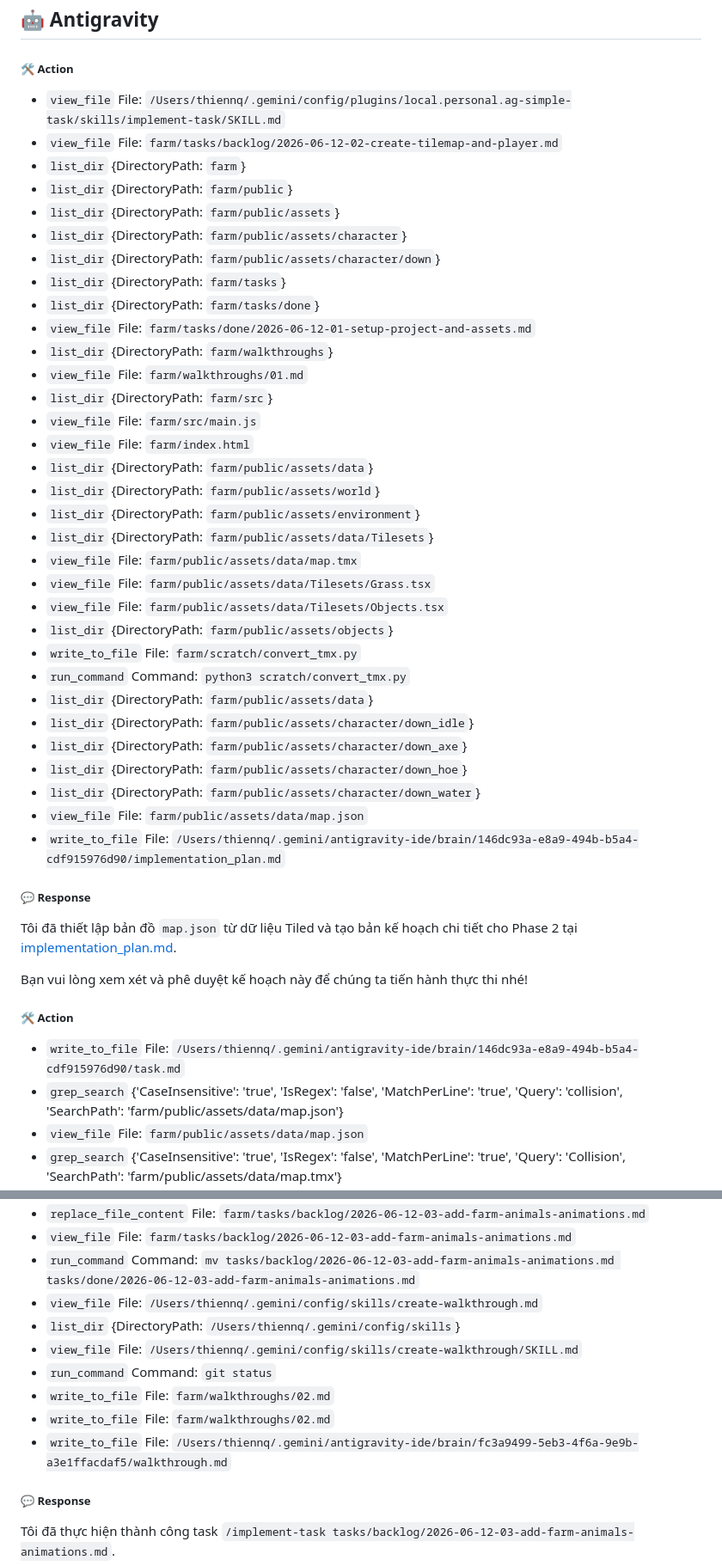
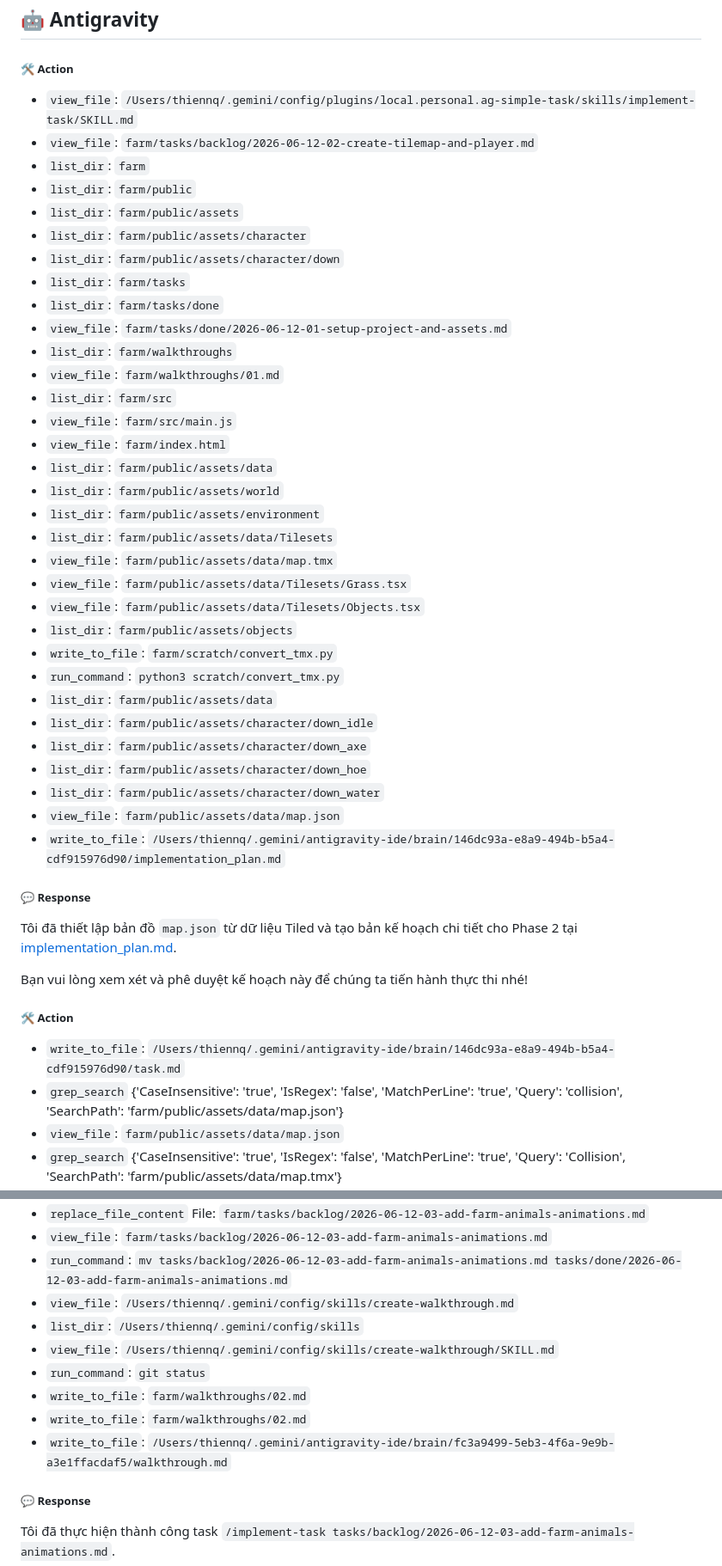
Before and after one commit to thiennq/dat-farm, a Markdown page: chatlog.md, 2 parts joined by grey strips. Shown at 86% size. Rendered like a GitHub page.

```diff
--- a/chatlog.md
+++ b/chatlog.md
@@ -472,38 +472,38 @@ Bạn vui lòng xem xét và phê duyệt kế hoạch này để chúng ta ti
 ## 🤖 Antigravity
 
 ##### 🛠️ Action
-- `view_file` File: `/Users/thiennq/.gemini/config/plugins/local.personal.ag-simple-task/skills/implement-task/SKILL.md`
-- `view_file` File: `farm/tasks/backlog/2026-06-12-02-create-tilemap-and-player.md`
-- `list_dir` {DirectoryPath: `farm`}
-- `list_dir` {DirectoryPath: `farm/public`}
-- `list_dir` {DirectoryPath: `farm/public/assets`}
-- `list_dir` {DirectoryPath: `farm/public/assets/character`}
-- `list_dir` {DirectoryPath: `farm/public/assets/character/down`}
-- `list_dir` {DirectoryPath: `farm/tasks`}
-- `list_dir` {DirectoryPath: `farm/tasks/done`}
-- `view_file` File: `farm/tasks/done/2026-06-12-01-setup-project-and-assets.md`
-- `list_dir` {DirectoryPath: `farm/walkthroughs`}
-- `view_file` File: `farm/walkthroughs/01.md`
-- `list_dir` {DirectoryPath: `farm/src`}
-- `view_file` File: `farm/src/main.js`
-- `view_file` File: `farm/index.html`
-- `list_dir` {DirectoryPath: `farm/public/assets/data`}
-- `list_dir` {DirectoryPath: `farm/public/assets/world`}
-- `list_dir` {DirectoryPath: `farm/public/assets/environment`}
-- `list_dir` {DirectoryPath: `farm/public/assets/data/Tilesets`}
-- `view_file` File: `farm/public/assets/data/map.tmx`
-- `view_file` File: `farm/public/assets/data/Tilesets/Grass.tsx`
-- `view_file` File: `farm/public/assets/data/Tilesets/Objects.tsx`
-- `list_dir` {DirectoryPath: `farm/public/assets/objects`}
-- `write_to_file` File: `farm/scratch/convert_tmx.py`
-- `run_command` Command: `python3 scratch/convert_tmx.py`
-- `list_dir` {DirectoryPath: `farm/public/assets/data`}
-- `list_dir` {DirectoryPath: `farm/public/assets/character/down_idle`}
-- `list_dir` {DirectoryPath: `farm/public/assets/character/down_axe`}
-- `list_dir` {DirectoryPath: `farm/public/assets/character/down_hoe`}
-- `list_dir` {DirectoryPath: `farm/public/assets/character/down_water`}
-- `view_file` File: `farm/public/assets/data/map.json`
-- `write_to_file` File: `/Users/thiennq/.gemini/antigravity-ide/brain/146dc93a-e8a9-494b-b5a4-cdf915976d90/implementation_plan.md`
+- `view_file`: `/Users/thiennq/.gemini/config/plugins/local.personal.ag-simple-task/skills/implement-task/SKILL.md`
+- `view_file`: `farm/tasks/backlog/2026-06-12-02-create-tilemap-and-player.md`
+- `list_dir`: `farm`
+- `list_dir`: `farm/public`
+- `list_dir`: `farm/public/assets`
+- `list_dir`: `farm/public/assets/character`
+- `list_dir`: `farm/public/assets/character/down`
+- `list_dir`: `farm/tasks`
+- `list_dir`: `farm/tasks/done`
+- `view_file`: `farm/tasks/done/2026-06-12-01-setup-project-and-assets.md`
+- `list_dir`: `farm/walkthroughs`
+- `view_file`: `farm/walkthroughs/01.md`
+- `list_dir`: `farm/src`
+- `view_file`: `farm/src/main.js`
+- `view_file`: `farm/index.html`
+- `list_dir`: `farm/public/assets/data`
+- `list_dir`: `farm/public/assets/world`
+- `list_dir`: `farm/public/assets/environment`
+- `list_dir`: `farm/public/assets/data/Tilesets`
+- `view_file`: `farm/public/assets/data/map.tmx`
+- `view_file`: `farm/public/assets/data/Tilesets/Grass.tsx`
+- `view_file`: `farm/public/assets/data/Tilesets/Objects.tsx`
+- `list_dir`: `farm/public/assets/objects`
+- `write_to_file`: `farm/scratch/convert_tmx.py`
+- `run_command`: `python3 scratch/convert_tmx.py`
+- `list_dir`: `farm/public/assets/data`
+- `list_dir`: `farm/public/assets/character/down_idle`
+- `list_dir`: `farm/public/assets/character/down_axe`
+- `list_dir`: `farm/public/assets/character/down_hoe`
+- `list_dir`: `farm/public/assets/character/down_water`
+- `view_file`: `farm/public/assets/data/map.json`
+- `write_to_file`: `/Users/thiennq/.gemini/antigravity-ide/brain/146dc93a-e8a9-494b-b5a4-cdf915976d90/implementation_plan.md`
 
 ##### 💬 Response
 
@@ -512,7 +512,7 @@ Tôi đã thiết lập bản đồ `map.json` từ dữ liệu Tiled và tạo
 Bạn vui lòng xem xét và phê duyệt kế hoạch này để chúng ta tiến hành thực thi nhé!
 
 ##### 🛠️ Action
-- `write_to_file` File: `/Users/thiennq/.gemini/antigravity-ide/brain/146dc93a-e8a9-494b-b5a4-cdf915976d90/task.md`
+- `write_to_file`: `/Users/thiennq/.gemini/antigravity-ide/brain/146dc93a-e8a9-494b-b5a4-cdf915976d90/task.md`
 - `grep_search` {'CaseInsensitive': 'true', 'IsRegex': 'false', 'MatchPerLine': 'true', 'Query': 'collision', 'SearchPath': 'farm/public/assets/data/map.json'}
-- `view_file` File: `farm/public/assets/data/map.json`
+- `view_file`: `farm/public/assets/data/map.json`
 - `grep_search` {'CaseInsensitive': 'true', 'IsRegex': 'false', 'MatchPerLine': 'true', 'Query': 'Collision', 'SearchPath': 'farm/public/assets/data/map.tmx'}
@@ -620,13 +620,13 @@ Bạn có thể xem nhật ký quá trình chi tiết và phân cảnh gameplay
 - `replace_file_content` File: `farm/tasks/backlog/2026-06-12-03-add-farm-animals-animations.md`
-- `view_file` File: `farm/tasks/backlog/2026-06-12-03-add-farm-animals-animations.md`
-- `run_command` Command: `mv tasks/backlog/2026-06-12-03-add-farm-animals-animations.md tasks/done/2026-06-12-03-add-farm-animals-animations.md`
-- `view_file` File: `/Users/thiennq/.gemini/config/skills/create-walkthrough.md`
-- `list_dir` {DirectoryPath: `/Users/thiennq/.gemini/config/skills`}
-- `view_file` File: `/Users/thiennq/.gemini/config/skills/create-walkthrough/SKILL.md`
-- `run_command` Command: `git status`
-- `write_to_file` File: `farm/walkthroughs/02.md`
-- `write_to_file` File: `farm/walkthroughs/02.md`
-- `write_to_file` File: `/Users/thiennq/.gemini/antigravity-ide/brain/fc3a9499-5eb3-4f6a-9e9b-a3e1ffacdaf5/walkthrough.md`
+- `view_file`: `farm/tasks/backlog/2026-06-12-03-add-farm-animals-animations.md`
+- `run_command`: `mv tasks/backlog/2026-06-12-03-add-farm-animals-animations.md tasks/done/2026-06-12-03-add-farm-animals-animations.md`
+- `view_file`: `/Users/thiennq/.gemini/config/skills/create-walkthrough.md`
+- `list_dir`: `/Users/thiennq/.gemini/config/skills`
+- `view_file`: `/Users/thiennq/.gemini/config/skills/create-walkthrough/SKILL.md`
+- `run_command`: `git status`
+- `write_to_file`: `farm/walkthroughs/02.md`
+- `write_to_file`: `farm/walkthroughs/02.md`
+- `write_to_file`: `/Users/thiennq/.gemini/antigravity-ide/brain/fc3a9499-5eb3-4f6a-9e9b-a3e1ffacdaf5/walkthrough.md`
 
 ##### 💬 Response
 
```
Also changed, not shown: other parts of chatlog.md (+160 -160 lines), 1 other file.
